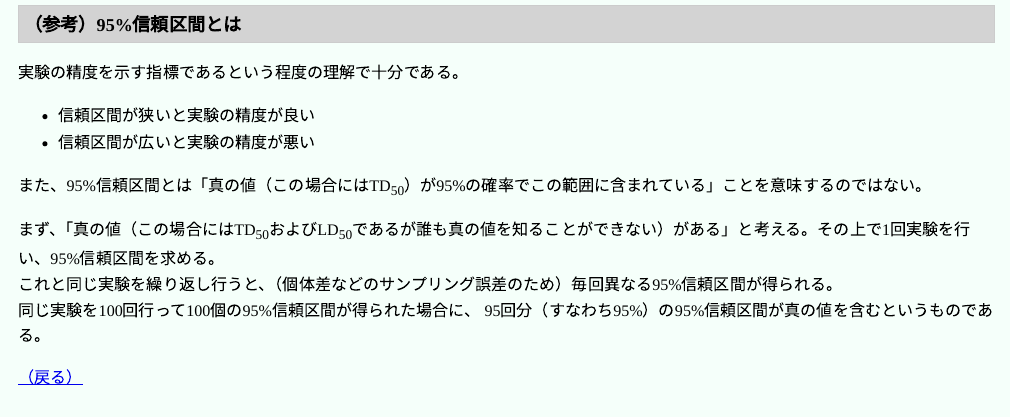
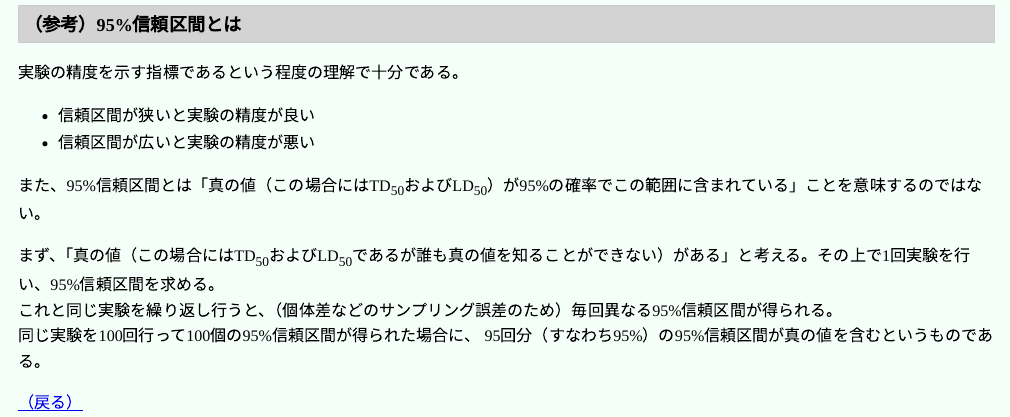
Before and after one commit to toshi-ara/jisshu_LD50, an R Markdown document (analysis/analysis.Rmd): the page in a window 1100 px wide, from 510 px down. Rendered offline with R 4.5, knitr and Pandoc, with nearby package versions; some code elsewhere in the file could not run offline.

Commit message:
minor modification

```diff
--- a/analysis/analysis.Rmd
+++ b/analysis/analysis.Rmd
@@ -149,7 +149,7 @@ print(p)
 - 信頼区間が広いと実験の精度が悪い
 
 また、95%信頼区間とは
-「真の値（この場合にはTD~50~）が95%の確率でこの範囲に含まれている」
+「真の値（この場合にはTD~50~およびLD~50~）が95%の確率でこの範囲に含まれている」
 ことを意味するのではない。
 
 まず、
```
